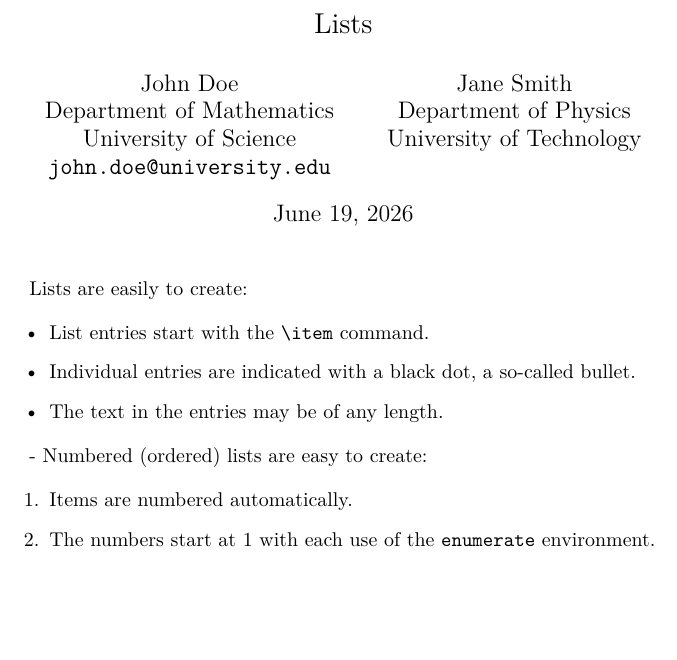
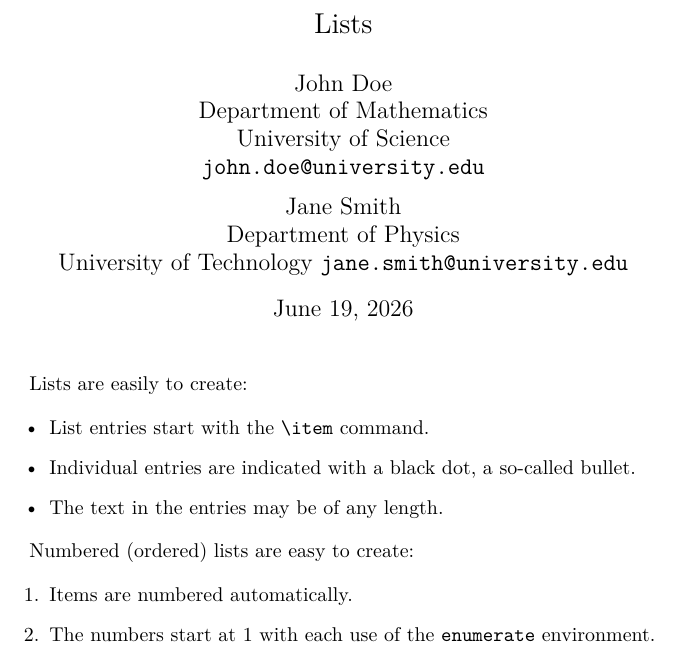
Before and after one commit to mngugi/LaTeX-in-aFew-Minutes, a LaTeX document (Part8/lists.tex): part of the page, cut so that both start at the same text, the shorter picture padded with empty space. Compiled offline with pdfLaTeX.

Commit message:
Part8/lists.tex

```diff
--- a/Part8/lists.tex
+++ b/Part8/lists.tex
@@ -12,6 +12,7 @@
 	Jane Smith \\
 	Department of Physics \\
 	University of Technology
+	\texttt{jane.smith@university.edu}
 }
 \date{\today}
 \begin{document}
@@ -27,7 +28,7 @@
 
 		\end{itemize}
 
-		- Numbered (ordered) lists are easy to create:
+		Numbered (ordered) lists are easy to create:
 
 		\begin{enumerate}
 			\item Items are numbered automatically.
```
Also changed, not shown: Part8/lists.pdf, 2 other files.
